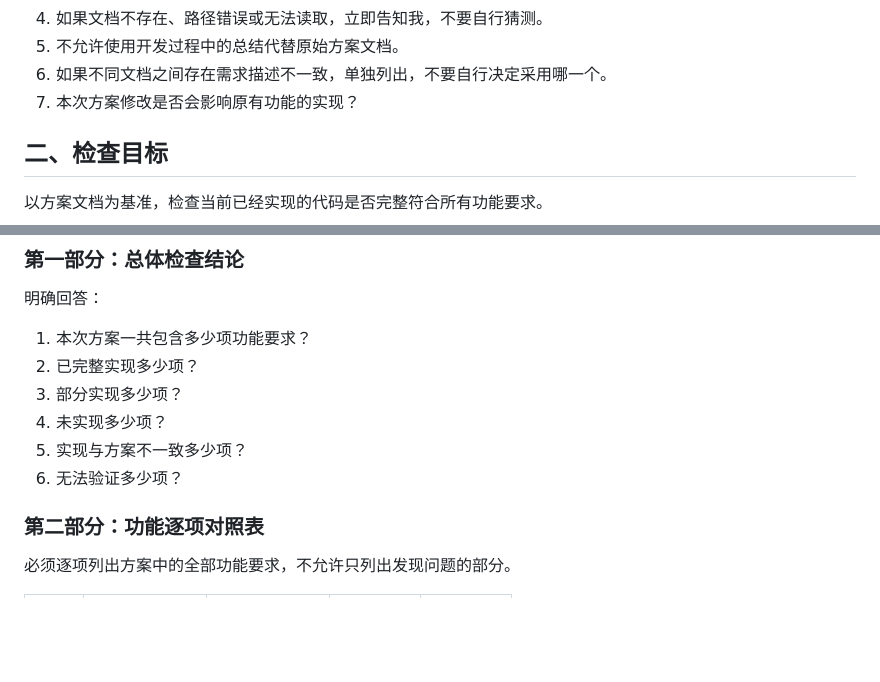
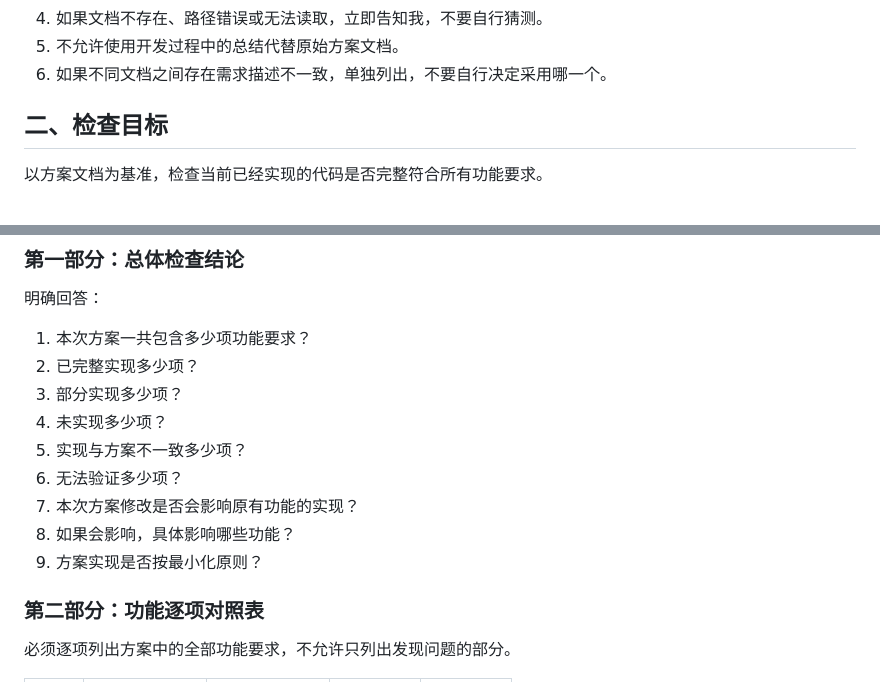
Before and after one commit to kamajoy/kamajoy.github.io, a Markdown page: ai-doc/编码完成之后check.md, 2 parts joined by grey strips. Drawn GitHub-style; blank space fills up the shorter version.

```diff
--- a/ai-doc/编码完成之后check.md
+++ b/ai-doc/编码完成之后check.md
@@ -26,7 +26,6 @@
 4. 如果文档不存在、路径错误或无法读取，立即告知我，不要自行猜测。
 5. 不允许使用开发过程中的总结代替原始方案文档。
 6. 如果不同文档之间存在需求描述不一致，单独列出，不要自行决定采用哪一个。
-7. 本次方案修改是否会影响原有功能的实现？
 
 ## 二、检查目标
 
@@ -97,6 +96,9 @@
 4. 未实现多少项？
 5. 实现与方案不一致多少项？
 6. 无法验证多少项？
+7. 本次方案修改是否会影响原有功能的实现？
+8. 如果会影响，具体影响哪些功能？
+9. 方案实现是否按最小化原则？
 
 ### 第二部分：功能逐项对照表
 
```
